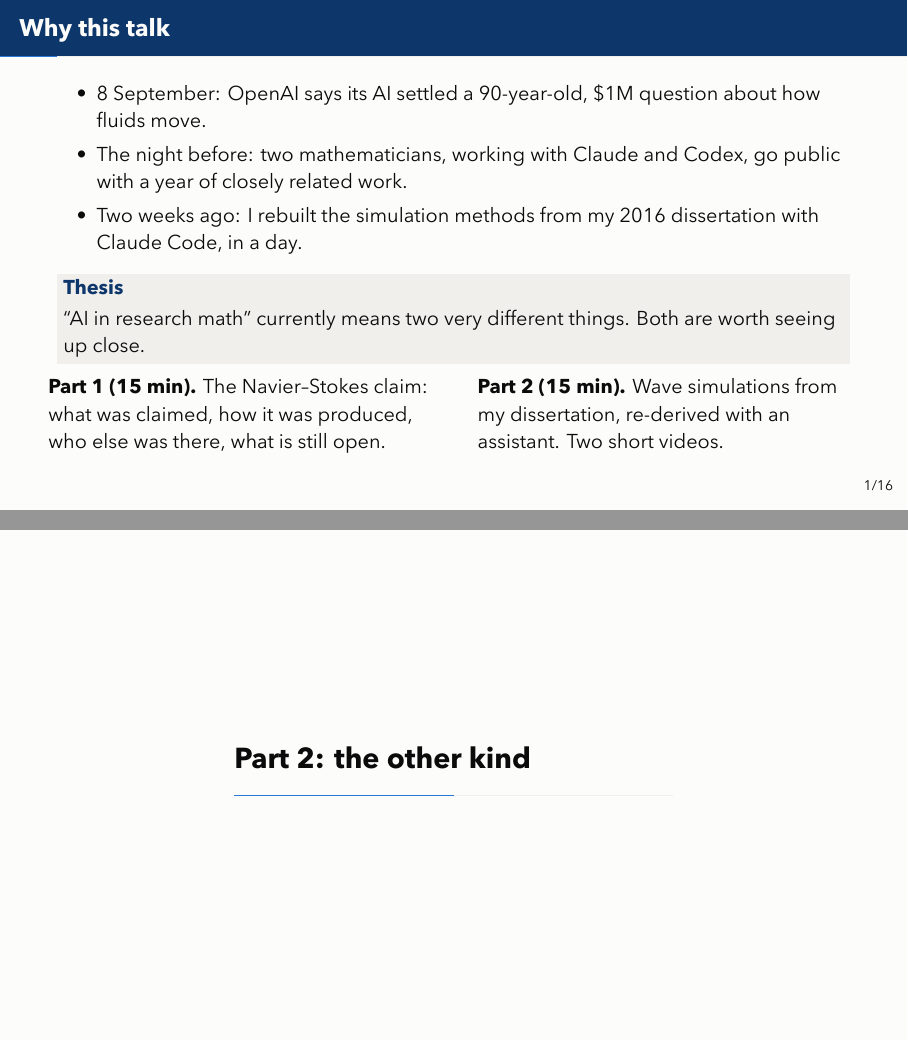
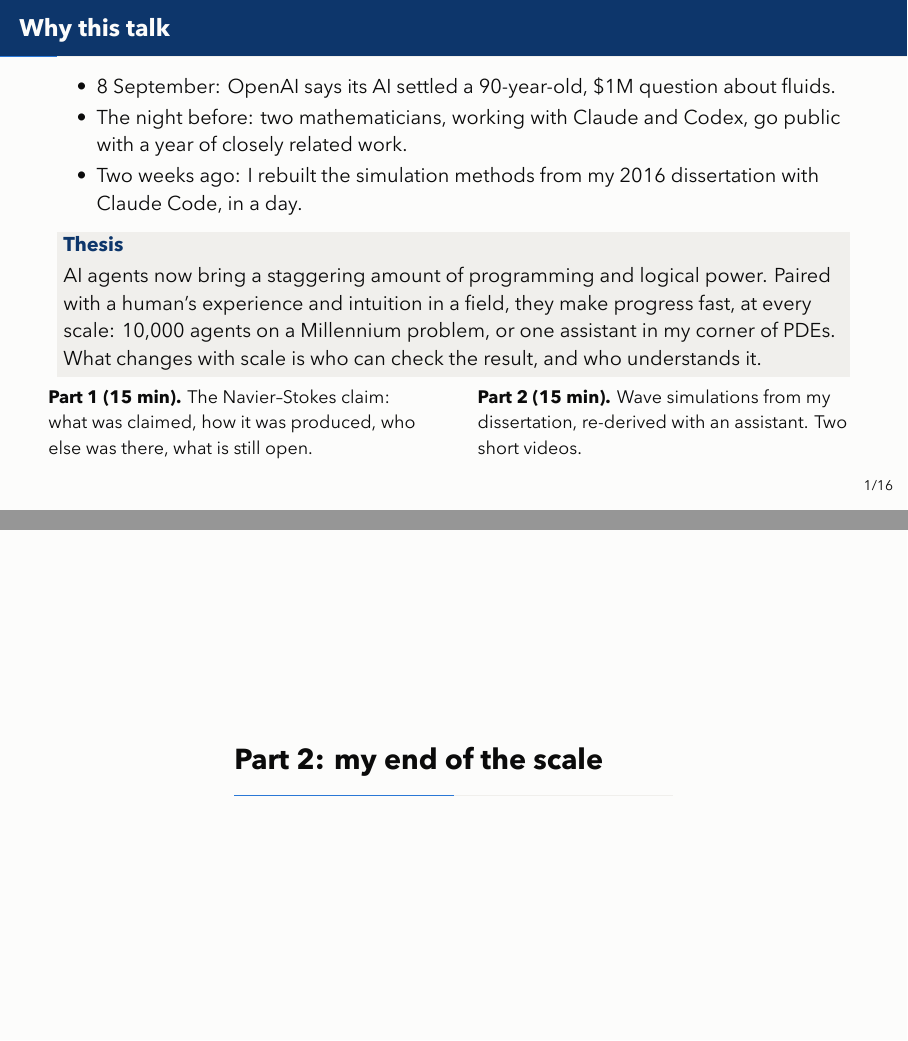
Before and after one commit to bradleypmartin/20260930-zd-ai-pdes-demo, LaTeX slides (slides/talk.tex): pages 2 and 11 of 19, joined at a grey line. The pictures show the PDF file slides/talk.pdf that the author committed with the source.

Commit message:
feat(slides): flip the thesis to one pattern at every scale (#18)
The framing slide now says agents bring programming and logical power
that, paired with a human's intuition in a field, makes fast progress at
every scale; what changes with scale is who can check and who understands.
The Part 2 section frame follows ("my end of the scale"); the notes match.

Co-Authored-By: Claude Fable 5.1 <noreply@anthropic.com>

```diff
--- a/slides/talk.tex
+++ b/slides/talk.tex
@@ -67,16 +67,20 @@
 \begin{frame}{Why this talk}
   \begin{itemize}
     \item 8 September: OpenAI says its AI settled a 90-year-old, \$1M question
-      about how fluids move.
+      about fluids.
     \item The night before: two mathematicians, working with Claude and
       Codex, go public with a year of closely related work.
     \item Two weeks ago: I rebuilt the simulation methods from my 2016
       dissertation with Claude Code, in a day.
   \end{itemize}
   \begin{block}{Thesis}
-    \sq{AI in research math} currently means two very different things.
-    Both are worth seeing up close.
+    AI agents now bring a staggering amount of programming and logical power.
+    Paired with a human's experience and intuition in a field, they make
+    progress fast, at every scale: 10,000 agents on a Millennium problem, or
+    one assistant in my corner of PDEs. What changes with scale is who can
+    check the result, and who understands it.
   \end{block}
+  \small
   \begin{columns}[t]
     \column{0.48\textwidth}
       \textbf{Part 1 (15 min).} The Navier--Stokes claim: what was claimed,
@@ -311,7 +315,7 @@
   \end{columns}
 \end{frame}
 
-\section{Part 2: the other kind}
+\section{Part 2: my end of the scale}
 
 \begin{frame}{My corner of this world: waves through layered materials}
   \begin{columns}[c]
```
Also changed, not shown: slides/notes.md (+5 -3 lines), slides/talk.pdf.
